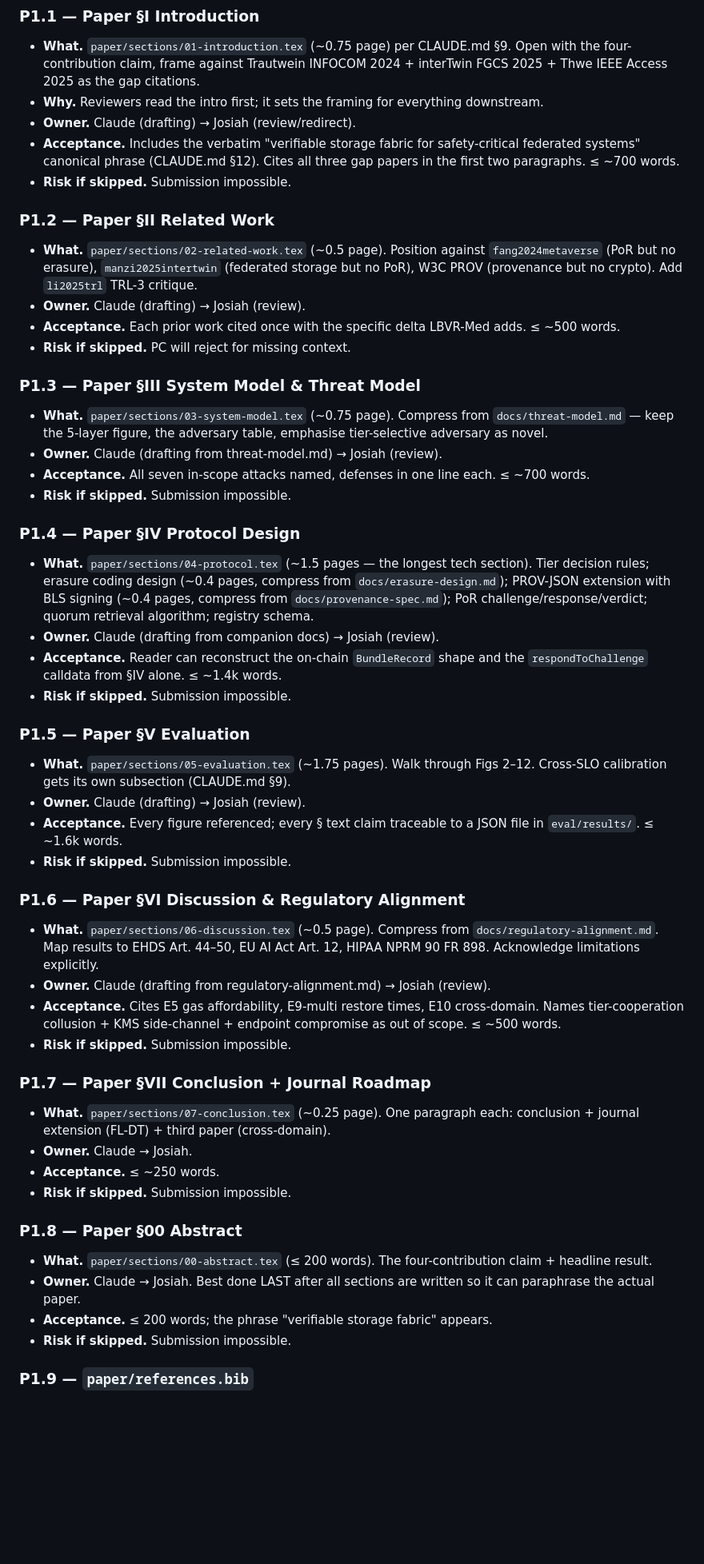
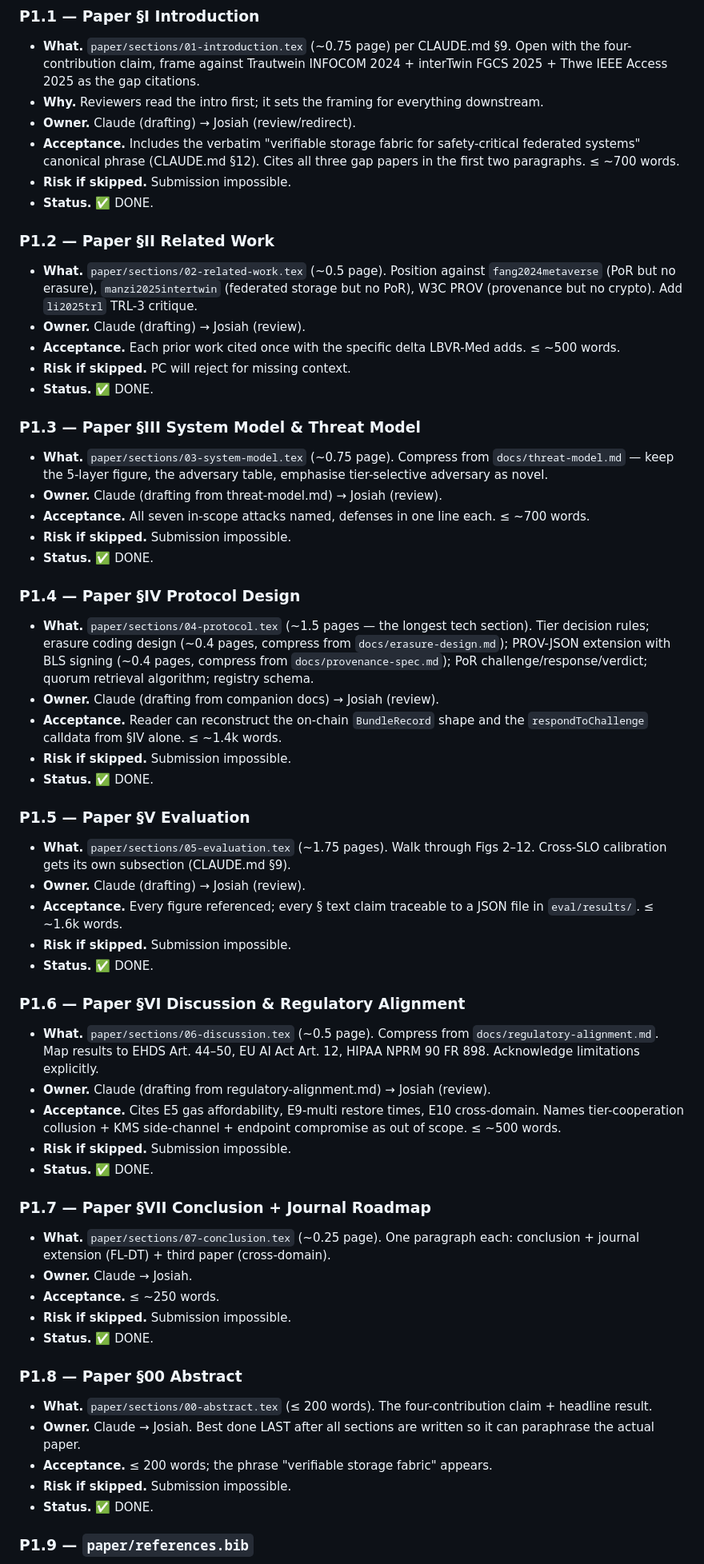
Before and after one commit to isongjosiah/lbvr, a Markdown page: docs/pending.md, the part around one of its changes. Shown at 80% size. Drawn GitHub-style; blank space fills up the shorter version.

```diff
--- a/docs/pending.md
+++ b/docs/pending.md
@@ -16,48 +16,56 @@ These block submission. Order is roughly the order to attack.
 - **Owner.** Claude (drafting) → Josiah (review/redirect).
 - **Acceptance.** Includes the verbatim "verifiable storage fabric for safety-critical federated systems" canonical phrase (CLAUDE.md §12). Cites all three gap papers in the first two paragraphs. ≤ ~700 words.
 - **Risk if skipped.** Submission impossible.
+- **Status.** ✅ DONE.
 
 ### P1.2 — Paper §II Related Work
 - **What.** `paper/sections/02-related-work.tex` (~0.5 page). Position against `fang2024metaverse` (PoR but no erasure), `manzi2025intertwin` (federated storage but no PoR), W3C PROV (provenance but no crypto). Add `li2025trl` TRL-3 critique.
 - **Owner.** Claude (drafting) → Josiah (review).
 - **Acceptance.** Each prior work cited once with the specific delta LBVR-Med adds. ≤ ~500 words.
 - **Risk if skipped.** PC will reject for missing context.
+- **Status.** ✅ DONE.
 
 ### P1.3 — Paper §III System Model & Threat Model
 - **What.** `paper/sections/03-system-model.tex` (~0.75 page). Compress from `docs/threat-model.md` — keep the 5-layer figure, the adversary table, emphasise tier-selective adversary as novel.
 - **Owner.** Claude (drafting from threat-model.md) → Josiah (review).
 - **Acceptance.** All seven in-scope attacks named, defenses in one line each. ≤ ~700 words.
 - **Risk if skipped.** Submission impossible.
+- **Status.** ✅ DONE.
 
 ### P1.4 — Paper §IV Protocol Design
 - **What.** `paper/sections/04-protocol.tex` (~1.5 pages — the longest tech section). Tier decision rules; erasure coding design (~0.4 pages, compress from `docs/erasure-design.md`); PROV-JSON extension with BLS signing (~0.4 pages, compress from `docs/provenance-spec.md`); PoR challenge/response/verdict; quorum retrieval algorithm; registry schema.
 - **Owner.** Claude (drafting from companion docs) → Josiah (review).
 - **Acceptance.** Reader can reconstruct the on-chain `BundleRecord` shape and the `respondToChallenge` calldata from §IV alone. ≤ ~1.4k words.
 - **Risk if skipped.** Submission impossible.
+- **Status.** ✅ DONE.
 
 ### P1.5 — Paper §V Evaluation
 - **What.** `paper/sections/05-evaluation.tex` (~1.75 pages). Walk through Figs 2–12. Cross-SLO calibration gets its own subsection (CLAUDE.md §9).
 - **Owner.** Claude (drafting) → Josiah (review).
 - **Acceptance.** Every figure referenced; every § text claim traceable to a JSON file in `eval/results/`. ≤ ~1.6k words.
 - **Risk if skipped.** Submission impossible.
+- **Status.** ✅ DONE.
 
 ### P1.6 — Paper §VI Discussion & Regulatory Alignment
 - **What.** `paper/sections/06-discussion.tex` (~0.5 page). Compress from `docs/regulatory-alignment.md`. Map results to EHDS Art. 44–50, EU AI Act Art. 12, HIPAA NPRM 90 FR 898. Acknowledge limitations explicitly.
 - **Owner.** Claude (drafting from regulatory-alignment.md) → Josiah (review).
 - **Acceptance.** Cites E5 gas affordability, E9-multi restore times, E10 cross-domain. Names tier-cooperation collusion + KMS side-channel + endpoint compromise as out of scope. ≤ ~500 words.
 - **Risk if skipped.** Submission impossible.
+- **Status.** ✅ DONE.
 
 ### P1.7 — Paper §VII Conclusion + Journal Roadmap
 - **What.** `paper/sections/07-conclusion.tex` (~0.25 page). One paragraph each: conclusion + journal extension (FL-DT) + third paper (cross-domain).
 - **Owner.** Claude → Josiah.
 - **Acceptance.** ≤ ~250 words.
 - **Risk if skipped.** Submission impossible.
+- **Status.** ✅ DONE.
 
 ### P1.8 — Paper §00 Abstract
 - **What.** `paper/sections/00-abstract.tex` (≤ 200 words). The four-contribution claim + headline result.
 - **Owner.** Claude → Josiah. Best done LAST after all sections are written so it can paraphrase the actual paper.
 - **Acceptance.** ≤ 200 words; the phrase "verifiable storage fabric" appears.
 - **Risk if skipped.** Submission impossible.
+- **Status.** ✅ DONE.
 
 ### P1.9 — `paper/references.bib`
 - **What.** Build from CLAUDE.md §14. 16 references named there; every citation in the paper must resolve.
```
Also changed, not shown: other parts of docs/pending.md (+46 -27 lines).
